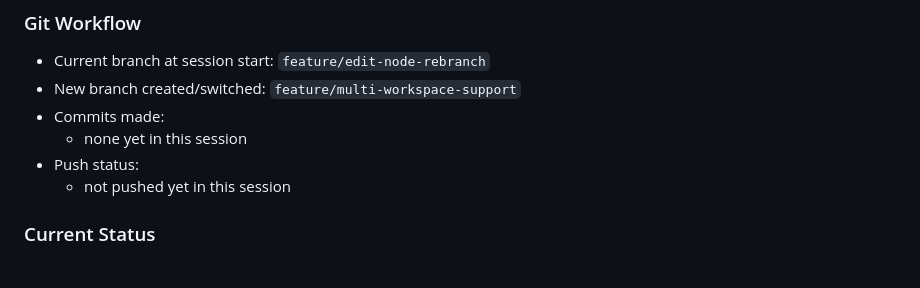
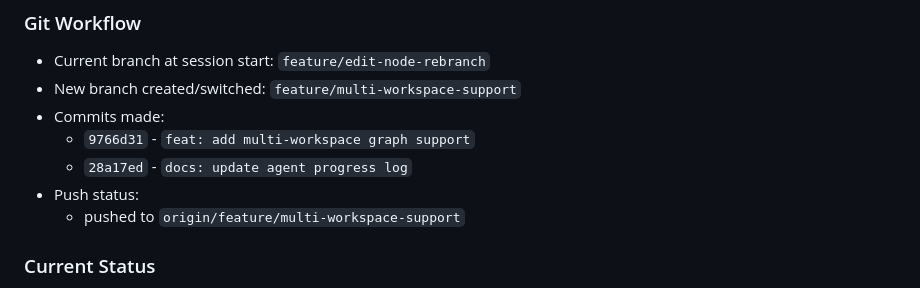
Before and after one commit to Howardleejhenhao/Generative-AI-LLM-Tree, a Markdown page: docs/agent-progress.md, the part around the change. GitHub-like rendering.

Commit message:
docs: finalize agent progress log

```diff
--- a/docs/agent-progress.md
+++ b/docs/agent-progress.md
@@ -535,9 +535,10 @@
 - Current branch at session start: `feature/edit-node-rebranch`
 - New branch created/switched: `feature/multi-workspace-support`
 - Commits made:
-  - none yet in this session
+  - `9766d31` - `feat: add multi-workspace graph support`
+  - `28a17ed` - `docs: update agent progress log`
 - Push status:
-  - not pushed yet in this session
+  - pushed to `origin/feature/multi-workspace-support`
 
 ### Current Status
 - Users can now create separate workspaces and switch between them explicitly.
```
